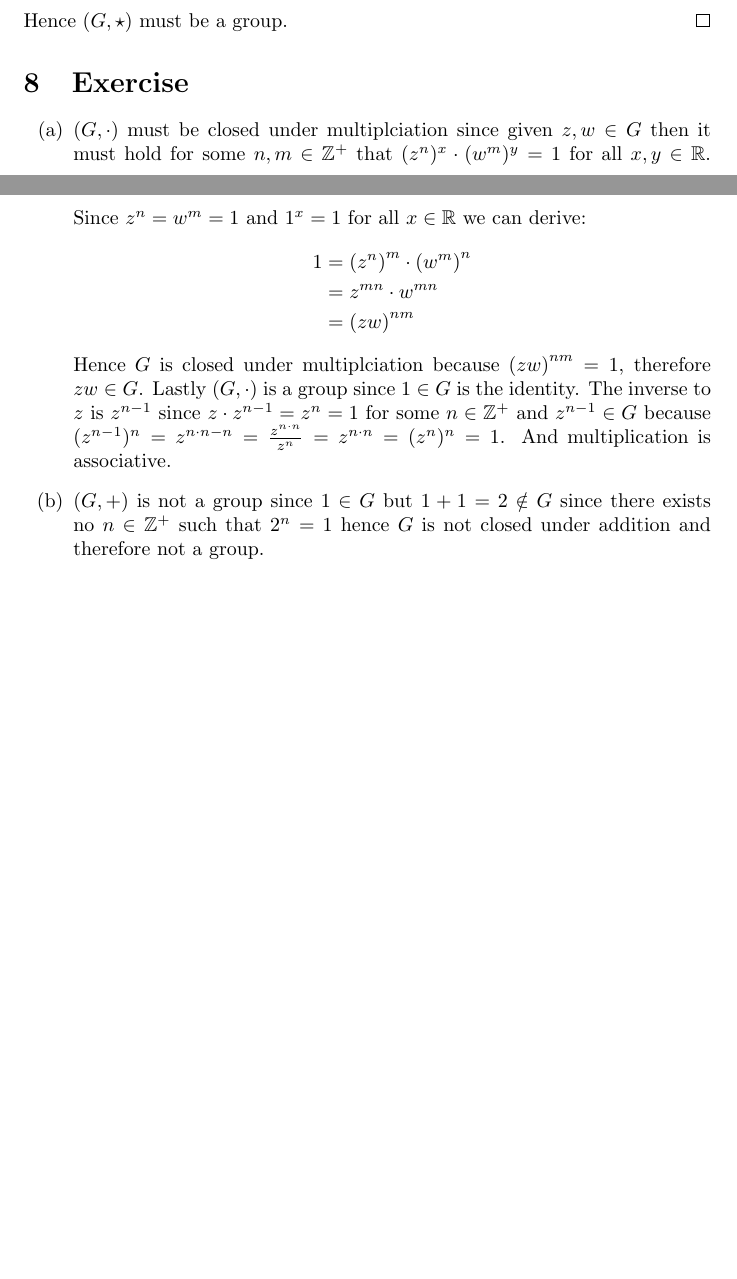
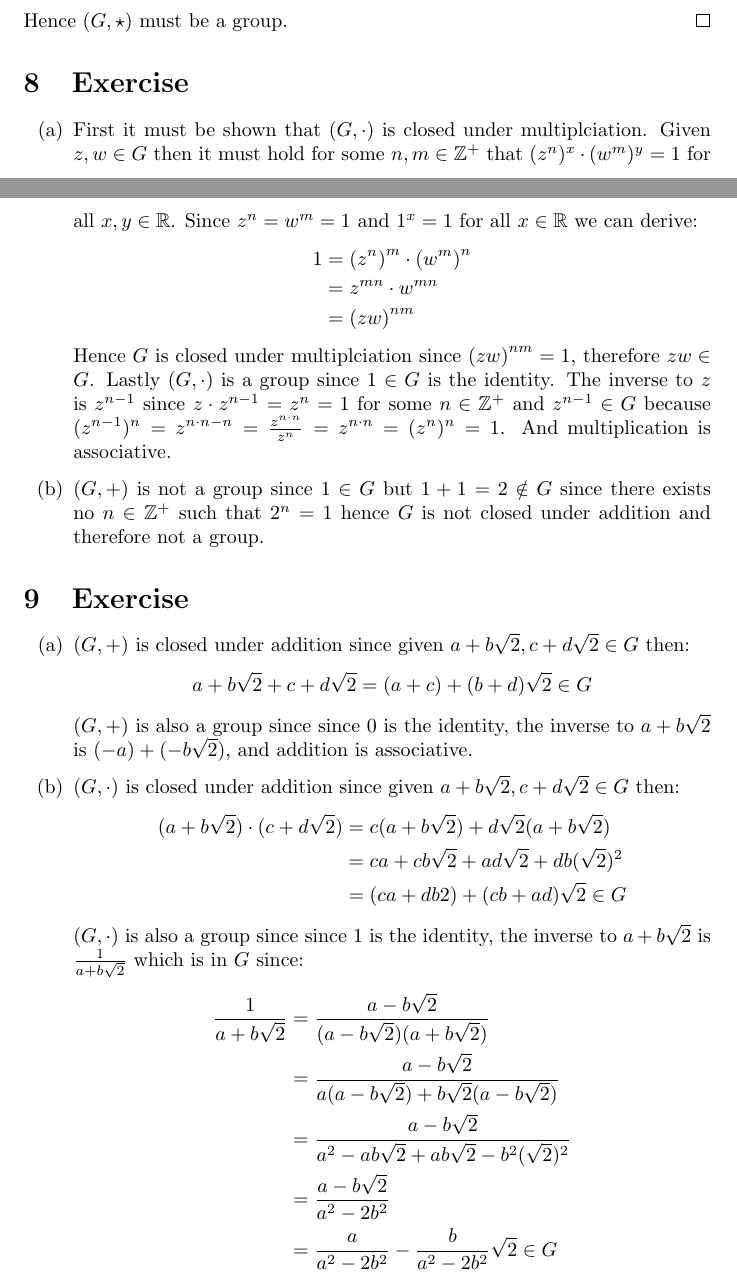
Before and after one commit to WilliamDue/algebra, a LaTeX document (01/01/main.tex): two parts of pages 5 and 6 of 6 before the commit and two parts of pages 5 and 6 of 7 after it, joined at a grey line, cut so that both start at the same text, the shorter picture padded with empty space. Compiled offline with pdfLaTeX.

Commit message:
one more proof.

```diff
--- a/01/01/main.tex
+++ b/01/01/main.tex
@@ -193,22 +193,52 @@
 \end{proof}
 \section{Exercise}
 \begin{enumerate}[label=(\alph*)]
-    \item $(G, \cdot)$ must be closed under multiplciation since given
-    $z, w \in G$ then it must hold for some $n, m \in \mathbb{Z}^+$ that
-    $(z^n)^x \cdot (w^m)^y = 1$ for all $x, y \in \mathbb{R}$. Since $z^n = w^m
-    = 1$ and $1^x = 1$ for all $x \in \mathbb{R}$ we can derive:
+    \item First it must be shown that $(G, \cdot)$ is closed under
+    multiplciation. Given $z, w \in G$ then it must hold for some $n, m \in
+    \mathbb{Z}^+$ that $(z^n)^x \cdot (w^m)^y = 1$ for all $x, y \in
+    \mathbb{R}$. Since $z^n = w^m = 1$ and $1^x = 1$ for all $x \in \mathbb{R}$
+    we can derive:
     \begin{align*}
         1 &= \left(z^n\right)^m \cdot \left(w^m\right)^n \\
         &= z^{mn} \cdot w^{mn} \\
         &= \left(zw\right)^{nm}
     \end{align*}
-    Hence $G$ is closed under multiplciation because $\left(zw\right)^{nm} = 1$,
+    Hence $G$ is closed under multiplciation since $\left(zw\right)^{nm} = 1$,
     therefore $zw \in G$. Lastly $(G, \cdot)$ is a group since $1 \in G$ is the
     identity. The inverse to $z$ is $z^{n - 1}$ since $z \cdot z^{n - 1} = z^n =
     1$ for some $n \in \mathbb{Z}^+$ and $z^{n - 1} \in G$ because $(z^{n -
-    1})^n = z^{n \cdot n - n} = \frac{z^{n \cdot n}}{z^n} = z^{n \cdot n} = (z^{n})^n = 1$. And multiplication is associative.
-    \item  $(G, +)$ is not a group since $1 \in G$ but $1 + 1 = 2 \notin G$
+    1})^n = z^{n \cdot n - n} = \frac{z^{n \cdot n}}{z^n} = z^{n \cdot n} =
+    (z^{n})^n = 1$. And multiplication is associative.
+
+    \item $(G, +)$ is not a group since $1 \in G$ but $1 + 1 = 2 \notin G$
     since there exists no $n \in \mathbb{Z}^+$ such that $2^n = 1$ hence $G$ is
     not closed under addition and therefore not a group.
 \end{enumerate}
+\section{Exercise}
+\begin{enumerate}[label=(\alph*)]
+    \item $(G, +)$ is closed under addition since given $a + b\sqrt{2},
+    c + d\sqrt{2} \in G$ then:
+    \begin{align*}
+        a + b\sqrt{2} + c + d\sqrt{2} = (a + c) + (b + d)\sqrt{2} \in G
+    \end{align*}
+    $(G, +)$ is also a group since since $0$ is the identity, the inverse to
+    $a + b\sqrt{2}$ is $(-a) + (-b\sqrt{2})$, and addition is associative.
+    \item $(G, \cdot)$ is closed under addition since given $a + b\sqrt{2},
+    c + d\sqrt{2} \in G$ then:
+    \begin{align*}
+        (a + b\sqrt{2}) \cdot (c + d\sqrt{2}) &= c(a + b\sqrt{2}) + d\sqrt{2}(a + b\sqrt{2}) \\
+        &= ca + cb\sqrt{2} + ad\sqrt{2} + db(\sqrt{2})^2 \\
+        &= (ca + db2) + (cb + ad)\sqrt{2} \in G
+    \end{align*}
+    $(G, \cdot)$ is also a group since since $1$ is the identity, the inverse to
+    $a + b\sqrt{2}$ is $\frac{1}{a + b\sqrt{2}}$ which is in $G$ since:
+    \begin{align*}
+        \frac{1}{a + b\sqrt{2}} &= \frac{a - b\sqrt{2}}{(a - b\sqrt{2})(a + b\sqrt{2})} \\
+        &= \frac{a - b\sqrt{2}}{a(a - b\sqrt{2}) + b\sqrt{2}(a - b\sqrt{2})} \\
+        &= \frac{a - b\sqrt{2}}{a^2 - ab\sqrt{2} + ab\sqrt{2} - b^2(\sqrt{2})^2} \\
+        &= \frac{a - b\sqrt{2}}{a^2 - 2b^2} \\
+        &= \frac{a}{a^2 - 2b^2} - \frac{b}{a^2 - 2b^2}\sqrt{2} \in G \\
+    \end{align*}
+    And addition is associative.
+\end{enumerate}
 \end{document}
```
Also changed, not shown: 01/01/main.pdf.
